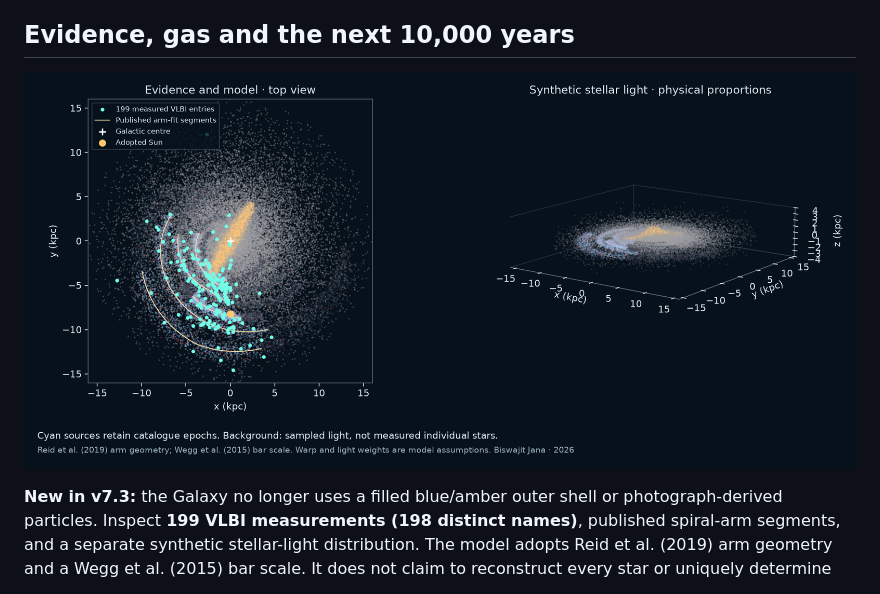
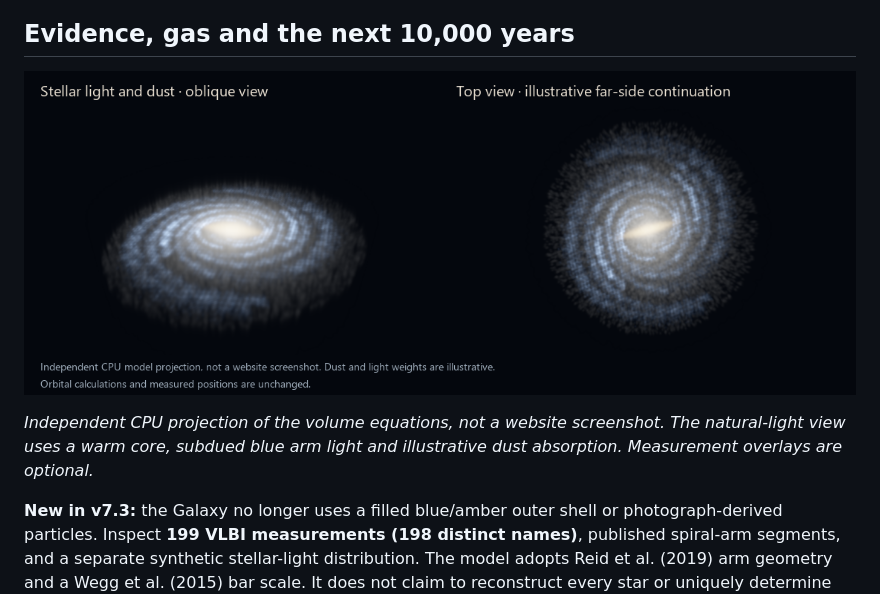
Before and after one commit to Biswajit1999/moving-observer, a Markdown page: README.md, the part around the change. GitHub-like rendering; pictures changed too: output/figures/Galaxy_Light_Preview.png (added).

Commit message:
Render continuous Galactic starlight and dust with optional evidence overlays

```diff
--- a/README.md
+++ b/README.md
@@ -28,7 +28,9 @@ At an adopted Galactic tangential speed of **233 km/s**, the Sun travels approxi
 
 ## Evidence, gas and the next 10,000 years
 
-![Measured VLBI sources and synthetic Galactic structure](output/figures/Galaxy_Evidence_Model.png)
+![Continuous stellar light and dust: independent model preview](output/figures/Galaxy_Light_Preview.png)
+
+*Independent CPU projection of the volume equations, not a website screenshot. The natural-light view uses a warm core, subdued blue arm light and illustrative dust absorption. Measurement overlays are optional.*
 
 **New in v7.3:** the Galaxy no longer uses a filled blue/amber outer shell or photograph-derived particles. Inspect **199 VLBI measurements (198 distinct names)**, published spiral-arm segments, and a separate synthetic stellar-light distribution. The model adopts Reid et al. (2019) arm geometry and a Wegg et al. (2015) bar scale. It does not claim to reconstruct every star or uniquely determine the far side of the Galaxy. [Data, equations and assumptions](GALAXY_DATA_REPORT.md).
 
```
Also changed, not shown: AUDIT.md (+6 -0 lines), GALAXY_DATA_REPORT.md (+2 -2 lines), 15 other files.
